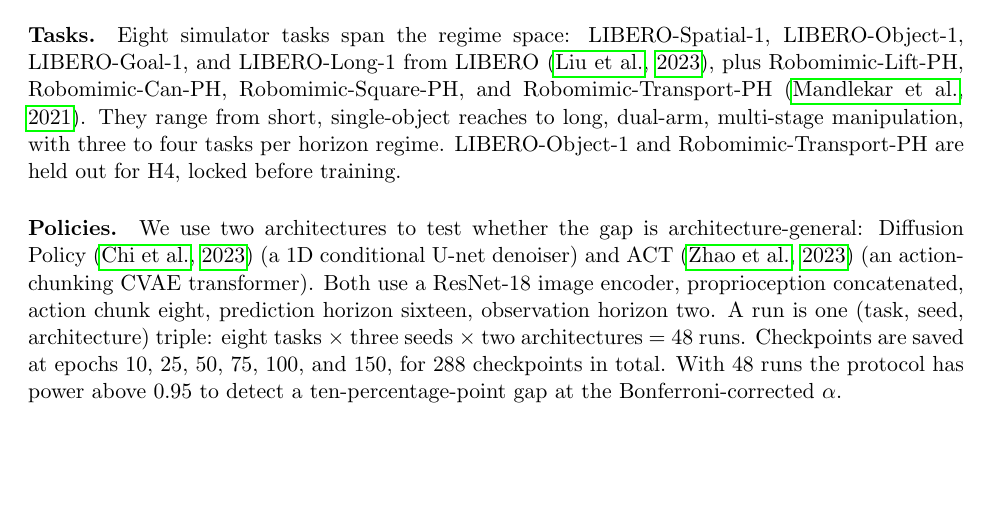
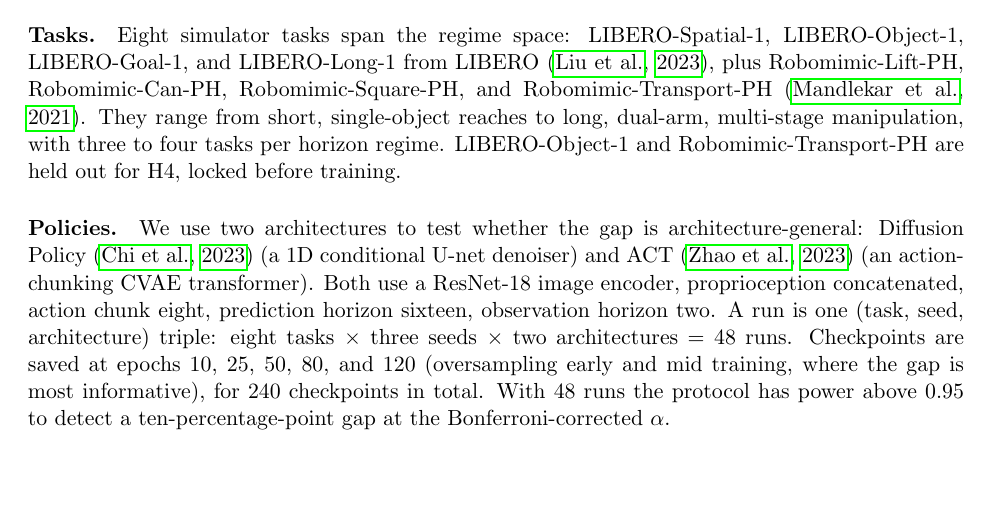
Before and after one commit to keshavkrishnan08/robot-policy-validation-gap, a LaTeX paper (paper/main.tex, which reads paper/results_macros.tex, paper/sections/method.tex): part of page 4 of 13, cut so that both start at the same text. Compiled offline with pdfLaTeX.

Commit message:
trim: cap training at 120 epochs / 5 checkpoints (~20% less training, power preserved)
Cuts the training bottleneck ~20% (150->120 epochs) WITHOUT cutting the run count, so H1/H3
power is untouched (still n=48, ~0.985). Keeps 8 tasks, both architectures, regime spread,
Part A, Part C. checkpoint_epochs [10,25,50,80,120]; N_CHECKPOINTS 288->240; peak storage ~4GB/task.
Updated config, train.yaml, test, method.tex, NCheckpoints macro. 38 tests pass, preflight passes,
paper compiles clean.

Honest: trimming maintains, does not raise, the (sim-only) ceiling. This is the safe cut;
cutting tasks/seeds below this would drop power below 0.9.

```diff
--- a/paper/results_macros.tex
+++ b/paper/results_macros.tex
@@ -3,7 +3,7 @@
 % Run `python scripts/fill_paper.py` after SA-5 to fill with real numbers.
 % (Verified working: the fill script populated all 17 macros from a results.json.)
 \newcommand{\NRuns}{48}
-\newcommand{\NCheckpoints}{288}
+\newcommand{\NCheckpoints}{240}
 \newcommand{\HoneGap}{TBD}
 \newcommand{\HoneP}{TBD}
 \newcommand{\HoneSupported}{TBD}
--- a/paper/sections/method.tex
+++ b/paper/sections/method.tex
@@ -11,9 +11,9 @@
 ResNet-18 image encoder, proprioception concatenated, action chunk eight, prediction horizon
 sixteen, observation horizon two. A run is one (task, seed, architecture) triple: eight tasks
 $\times$ three seeds $\times$ two architectures $=$ \NRuns{} runs. Checkpoints are saved at
-epochs 10, 25, 50, 75, 100, and 150, for \NCheckpoints{} checkpoints in total. With
-\NRuns{} runs the protocol has power above 0.95 to detect a ten-percentage-point gap at the
-Bonferroni-corrected $\alpha$.
+epochs 10, 25, 50, 80, and 120 (oversampling early and mid training, where the gap is most
+informative), for \NCheckpoints{} checkpoints in total. With \NRuns{} runs the protocol has
+power above 0.95 to detect a ten-percentage-point gap at the Bonferroni-corrected $\alpha$.
 
 \paragraph{The eight offline metrics.} M1 validation L1 (the baseline); M2 delta-action MSE;
 M3 action-distribution entropy; M4 latent Mahalanobis distance to the training distribution;
```
Also changed, not shown: configs/train.yaml (+2 -2 lines), 2 other files.
